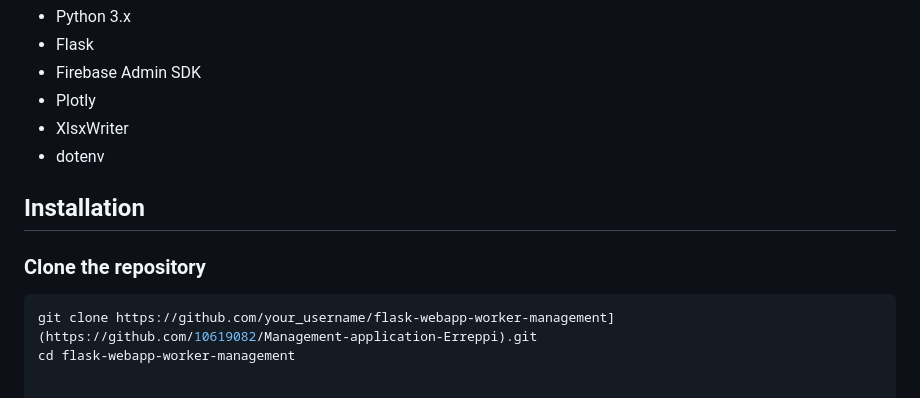
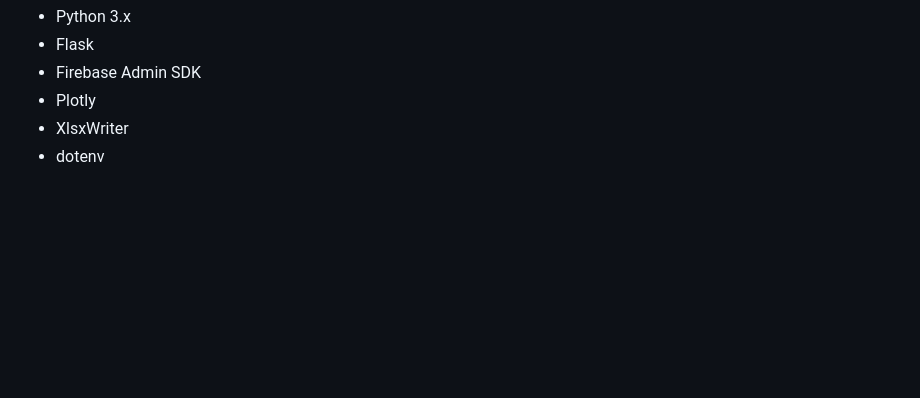
Before and after one commit to 10619082/Management-application-Erreppi-, a Markdown page: README.md, the part around the change. Drawn GitHub-style; blank space fills up the shorter version.

````diff
--- a/README.md
+++ b/README.md
@@ -85,11 +85,3 @@ Before running the app, make sure you have the following installed:
 - Plotly
 - XlsxWriter
 - dotenv
-
-## Installation
-
-### Clone the repository
-
-```bash
-git clone https://github.com/your_username/flask-webapp-worker-management](https://github.com/10619082/Management-application-Erreppi).git
-cd flask-webapp-worker-management
````
